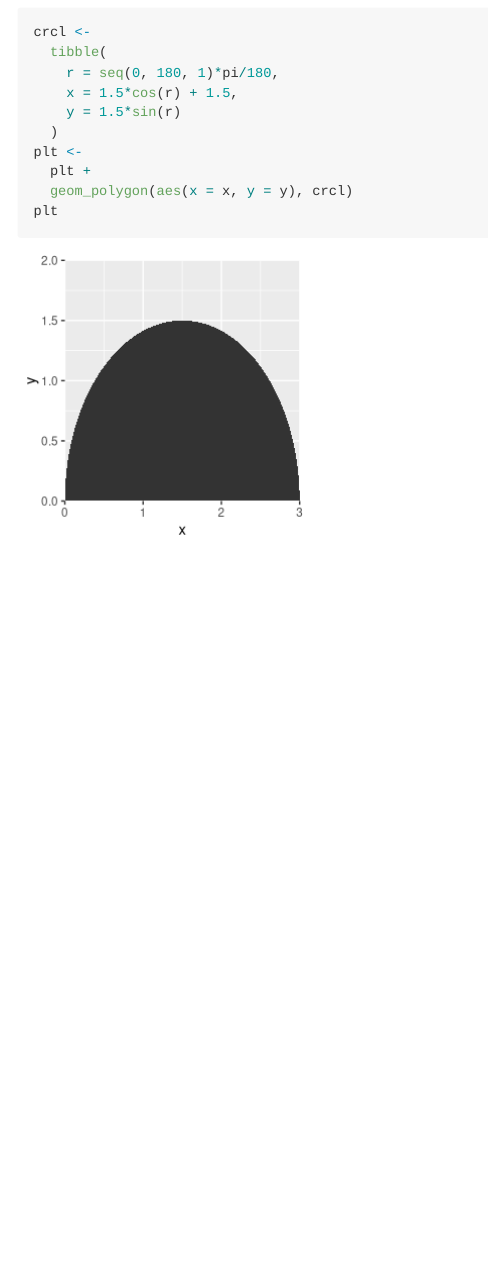
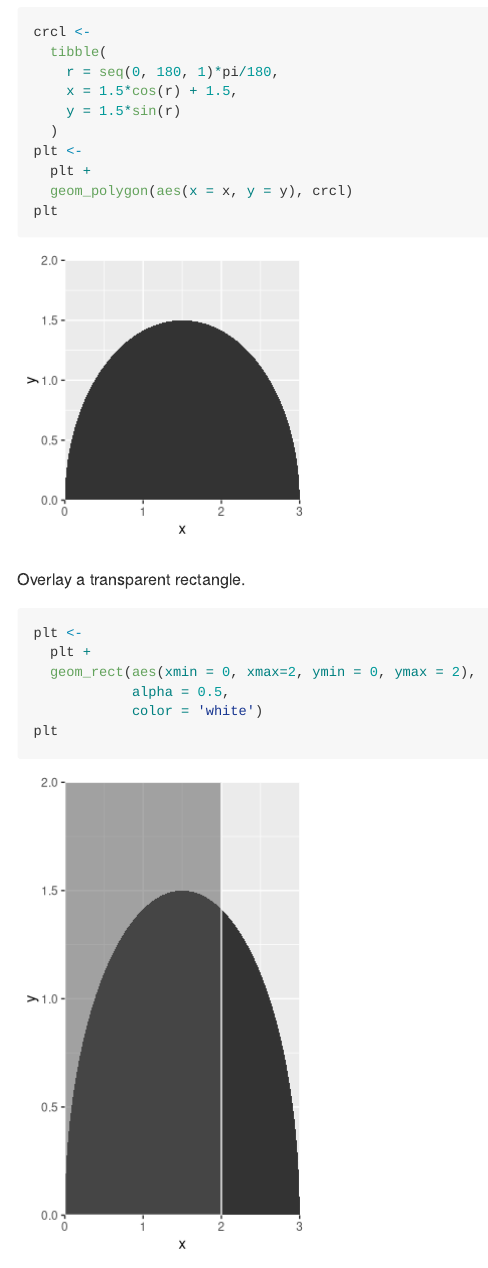
Before and after one commit to jordagaman/CrocketJohnson, an R Markdown document (README.Rmd): the page in a window 1100 px wide, from 1120 px down before the commit and from 830 px down after it, so that both start at the same text. Rendered offline with R 4.5, knitr and Pandoc, with nearby package versions.

Commit message:
overlay rectangle

````diff
--- a/README.Rmd
+++ b/README.Rmd
@@ -4,7 +4,7 @@ output: github_document
 ---
 
 ```{r setup, include=FALSE}
-knitr::opts_chunk$set(echo = TRUE)
+knitr::opts_chunk$set(echo = TRUE, message = FALSE)
 ```
 
 ## Square Root of Two
@@ -39,3 +39,14 @@ plt <-
   geom_polygon(aes(x = x, y = y), crcl)
 plt
 ```
+
+Overlay a transparent rectangle.
+
+```{r rectangle, fig.heigh=3, fig.width=3}
+plt <-
+  plt +
+  geom_rect(aes(xmin = 0, xmax=2, ymin = 0, ymax = 2),
+            alpha = 0.5,
+            color = 'white')
+plt
+```
````
Also changed, not shown: README.md, 1 other file.
